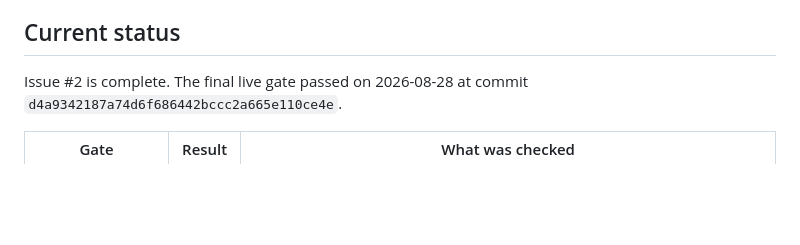
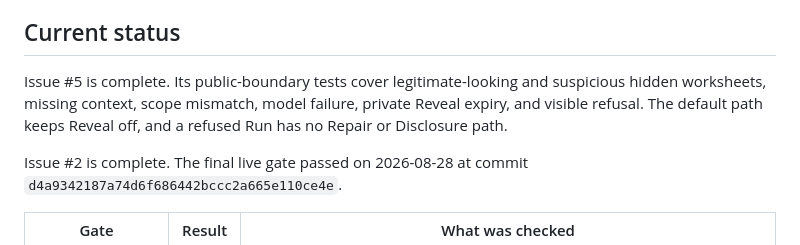
Before and after one commit to sivaratrisrinivas/peel, a Markdown page: README.md, the part around the change. Rendered like a GitHub page; blank space fills up the shorter version.

Commit message:
docs: record issue 5 completion
Document the completed concealed-data refusal journey and its public boundary coverage. Record that Reveal remains disabled by default and that refused runs cannot reach Repair or Disclosure.

```diff
--- a/README.md
+++ b/README.md
@@ -63,6 +63,11 @@ Run-bound reference through the command response, and serves values only from
 TrueForge/MCP responses, SQLite, or persistent reports.
 
 ## Current status
+
+Issue #5 is complete. Its public-boundary tests cover legitimate-looking and
+suspicious hidden worksheets, missing context, scope mismatch, model failure,
+private Reveal expiry, and visible refusal. The default path keeps Reveal off,
+and a refused Run has no Repair or Disclosure path.
 
 Issue #2 is complete. The final live gate passed on 2026-08-28 at commit
 `d4a9342187a74d6f686442bccc2a665e110ce4e`.
```
